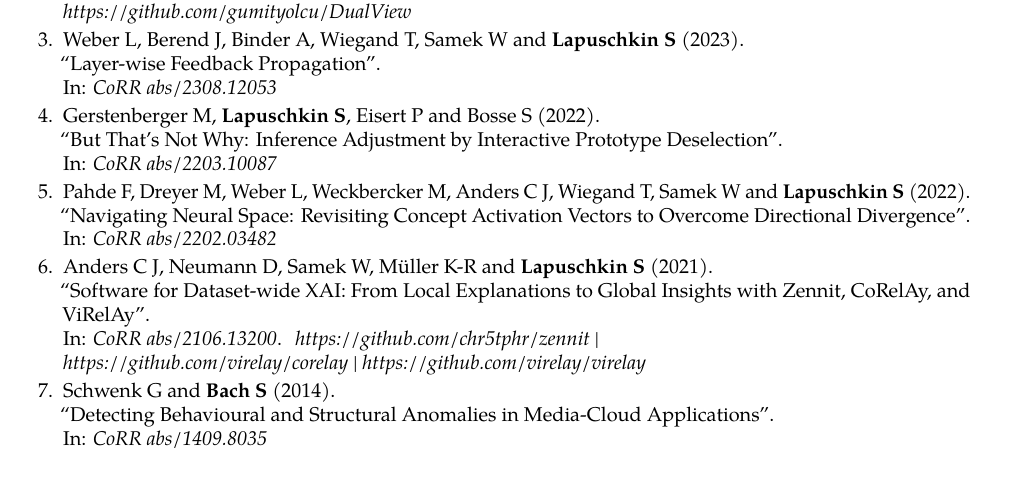
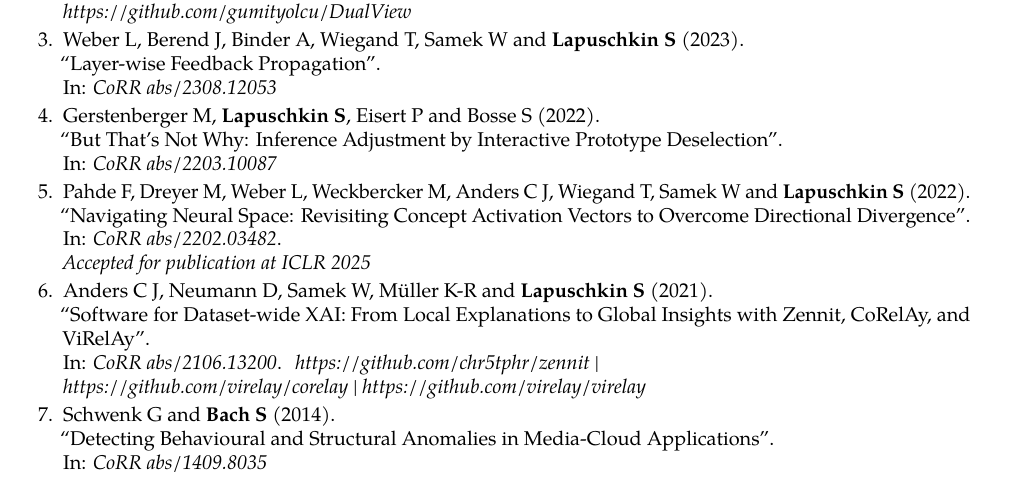
Before and after one commit to sebastian-lapuschkin-sideprojects/latex-cv, a LaTeX CV (cv.tex, which reads sections/publications-preprint.tex): part of page 11 of 11, cut so that both start at the same text. Compiled offline with pdfLaTeX.

Commit message:
adding note that frederik's paper got accepted at ICLR 2025

```diff
--- a/sections/publications-preprint.tex
+++ b/sections/publications-preprint.tex
@@ -31,11 +31,12 @@
                         {CoRR abs/2203.10087}
                         {https://arxiv.org/abs/2203.10087}
 
-        \item \preprintref{Pahde F, Dreyer M, Weber L, Weckbercker M,  Anders C J, Wiegand T, Samek W and \textbf{Lapuschkin S}}
+        \item \preprintrefwnote{Pahde F, Dreyer M, Weber L, Weckbercker M,  Anders C J, Wiegand T, Samek W and \textbf{Lapuschkin S}}
                         {2022}
                         {Navigating Neural Space: Revisiting Concept Activation Vectors to Overcome Directional Divergence}
                         {CoRR abs/2202.03482}
                         {https://arxiv.org/abs/2202.03482}
+                        {\\ Accepted for publication at ICLR 2025}
 
         \item \preprintrefwnote{Anders C J, Neumann D, Samek W, M\"uller K-R and \textbf{Lapuschkin S}}
                         {2021}
```
